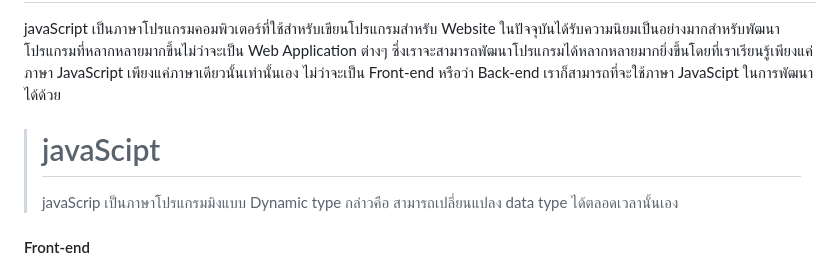
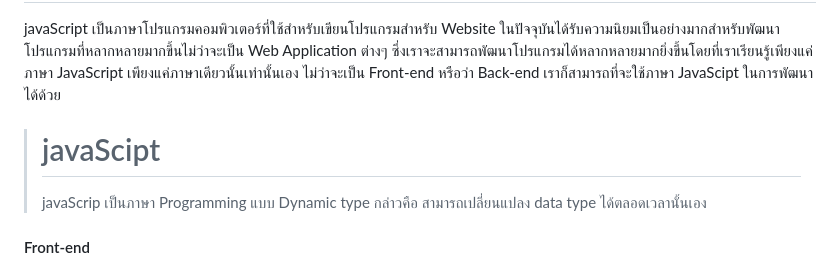
Before and after one commit to Wissanukhong/Basic-javaScript, a Markdown page: README.md, the part around the change printed below. GitHub-like rendering.

```diff
--- a/README.md
+++ b/README.md
@@ -4,7 +7,7 @@ javaScript เป็นภาษาโปรแกรมคอมพิวเต
 
 > # javaScipt
 >
-> javaScrip เป็นภาษาโปรแกรมมิงแบบ Dynamic type กล่าวคือ สามารถเปลี่ยนแปลง data type ได้ตลอดเวลานั้นเอง
+> javaScrip เป็นภาษา Programming แบบ Dynamic type กล่าวคือ สามารถเปลี่ยนแปลง data type ได้ตลอดเวลานั้นเอง
 
 #### Front-end
 
```
Also changed, not shown: other parts of README.md (+6 -5 lines), assets/javascript.png (added).
